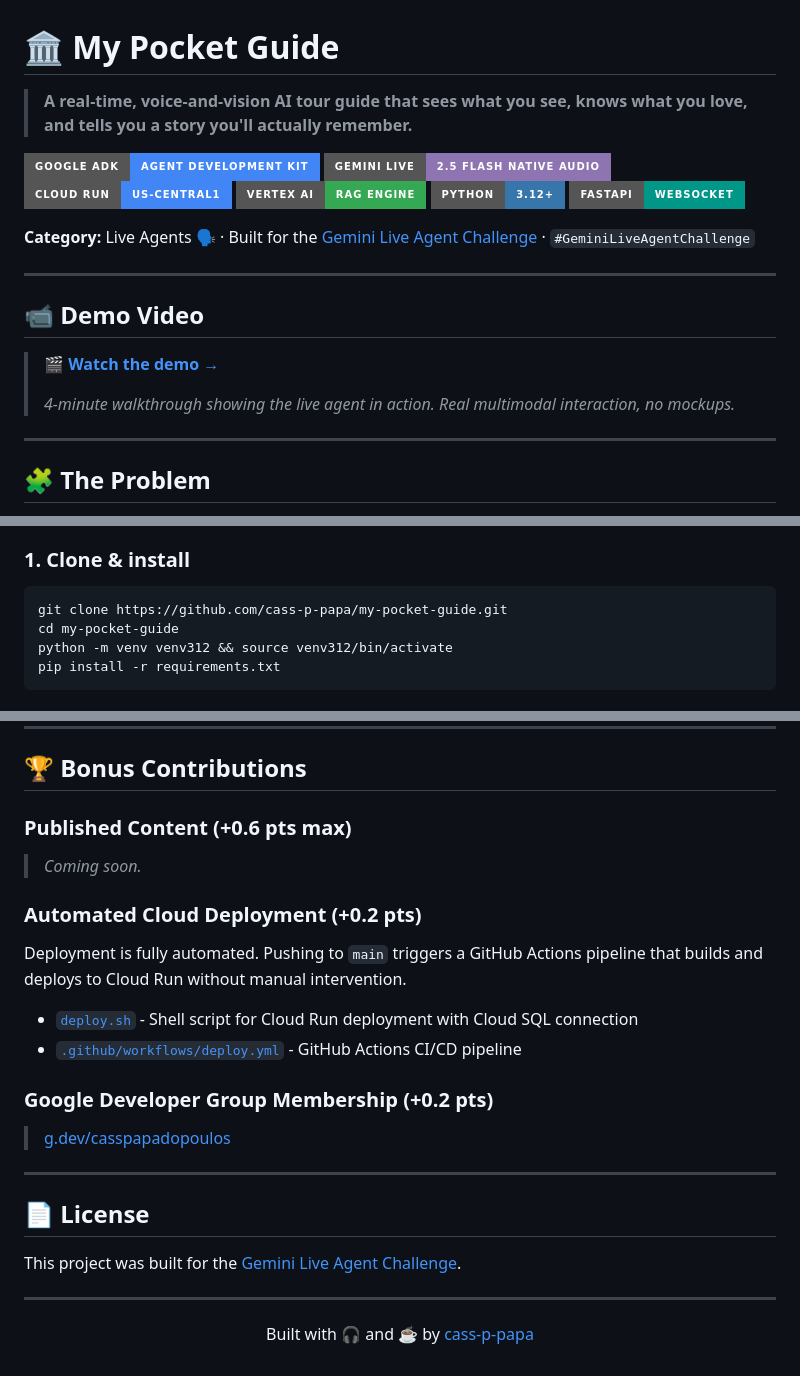
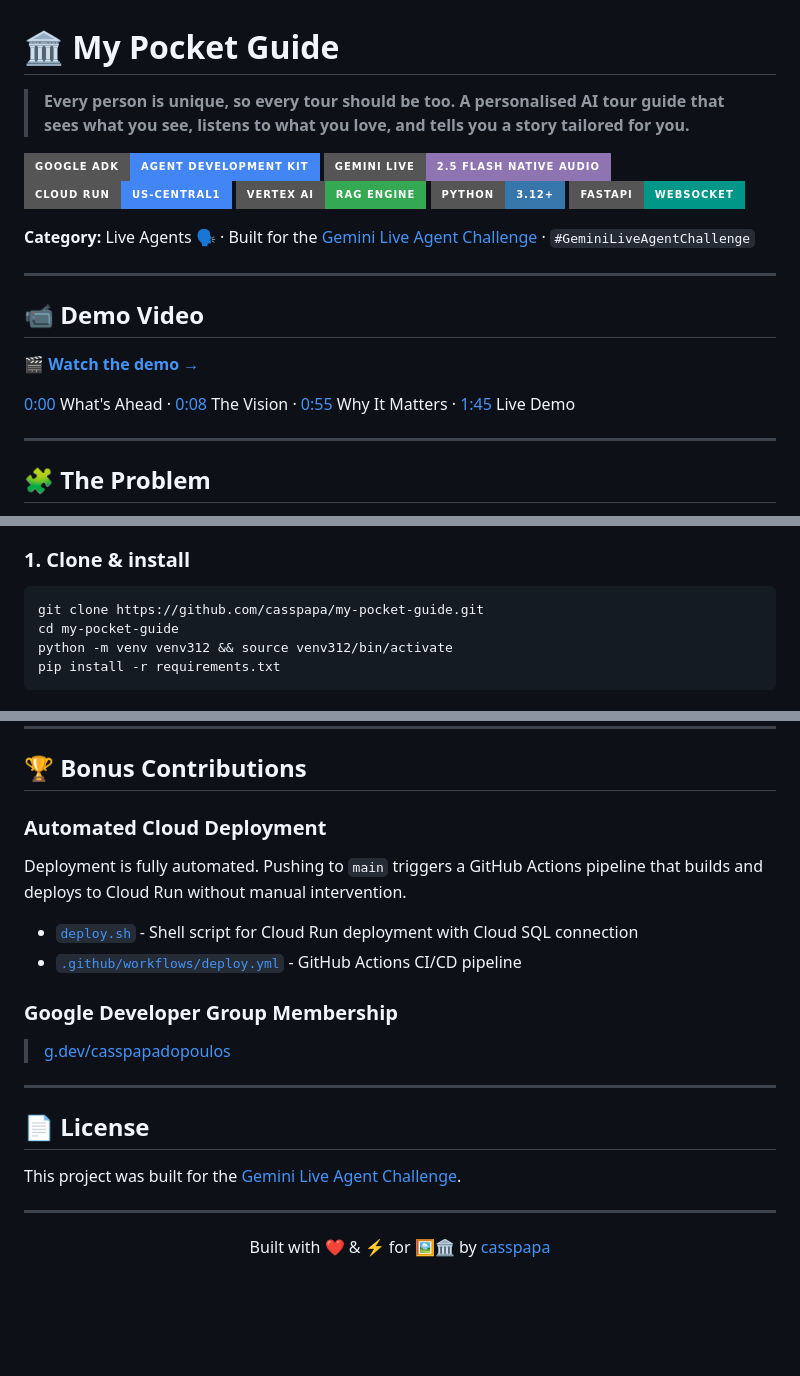
Before and after one commit to casspapa/MyPocketGuide, a Markdown page: README.md, 3 parts joined by grey strips. Rendered like a GitHub page; badges without logos; blank space fills up the shorter version.

Commit message:
update-readme

````diff
--- a/README.md
+++ b/README.md
@@ -1,6 +1,6 @@
 # 🏛️ My Pocket Guide
 
-> **A real-time, voice-and-vision AI tour guide that sees what you see, knows what you love, and tells you a story you'll actually remember.**
+> **Every person is unique, so every tour should be too. A personalised AI tour guide that sees what you see, listens to what you love, and tells you a story tailored for you.**
 
 ![Google ADK](https://img.shields.io/badge/Google_ADK-Agent_Development_Kit-4285F4?style=for-the-badge&logo=google&logoColor=white)
 ![Gemini Live](https://img.shields.io/badge/Gemini_Live-2.5_Flash_Native_Audio-8E75B2?style=for-the-badge&logo=googlegemini&logoColor=white)
@@ -15,9 +15,9 @@
 
 ## 📹 Demo Video
 
-> **[🎬 Watch the demo →](https://PLACEHOLDER_VIDEO_LINK)**
->
-> _4-minute walkthrough showing the live agent in action. Real multimodal interaction, no mockups._
+**[🎬 Watch the demo →](https://www.youtube.com/watch?v=3RGetWi89Ak)**
+
+[0:00](https://www.youtube.com/watch?v=3RGetWi89Ak) What's Ahead · [0:08](https://www.youtube.com/watch?v=3RGetWi89Ak&t=8s) The Vision · [0:55](https://www.youtube.com/watch?v=3RGetWi89Ak&t=55s) Why It Matters · [1:45](https://www.youtube.com/watch?v=3RGetWi89Ak&t=105s) Live Demo
 
 ---
 
@@ -238,7 +236,7 @@ my-pocket-guide/
 ### 1. Clone & install
 
 ```bash
-git clone https://github.com/cass-p-papa/my-pocket-guide.git
+git clone https://github.com/casspapa/my-pocket-guide.git
 cd my-pocket-guide
 python -m venv venv312 && source venv312/bin/activate
 pip install -r requirements.txt
@@ -373,17 +371,13 @@ Key files demonstrating Google Cloud integration:
 
 ## 🏆 Bonus Contributions
 
-### Published Content (+0.6 pts max)
-
-> _Coming soon._
-
-### Automated Cloud Deployment (+0.2 pts)
+### Automated Cloud Deployment
 
 Deployment is fully automated. Pushing to `main` triggers a GitHub Actions pipeline that builds and deploys to Cloud Run without manual intervention.
 - [`deploy.sh`](deploy.sh) - Shell script for Cloud Run deployment with Cloud SQL connection
 - [`.github/workflows/deploy.yml`](.github/workflows/deploy.yml) - GitHub Actions CI/CD pipeline
 
-### Google Developer Group Membership (+0.2 pts)
+### Google Developer Group Membership
 
 > [g.dev/casspapadopoulos](https://g.dev/casspapadopoulos)
 
@@ -396,5 +390,5 @@ This project was built for the [Gemini Live Agent Challenge](https://geminilivea
 ---
 
 <p align="center">
-  Built with 🎧 and ☕ by <a href="https://github.com/cass-p-papa">cass-p-papa</a>
+  Built with ❤️ & ⚡ for 🖼️🏛️ by <a href="https://github.com/casspapa">casspapa</a>
 </p>
````
Also changed, not shown: other parts of README.md (+33 -35 lines).
